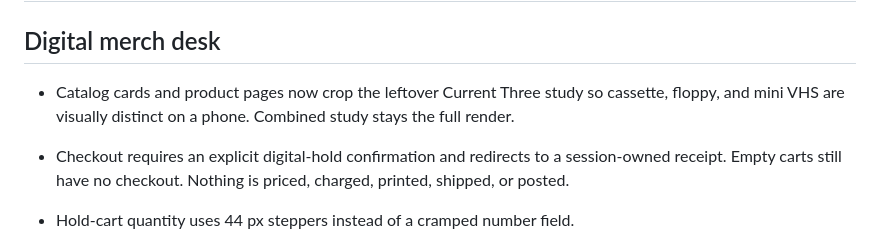
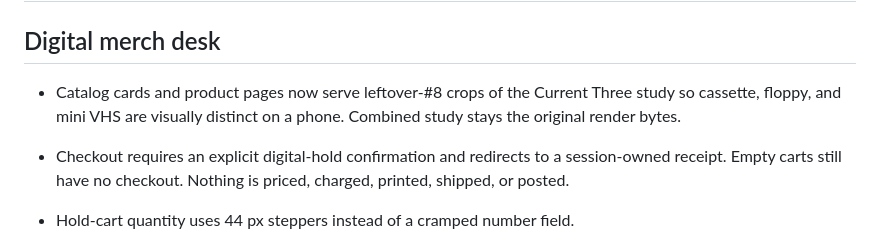
Before and after one commit to rupret007/Rad-Dad-Merch, a Markdown page: CHANGELOG.md, the part around the change. Rendered like a GitHub page.

Commit message:
Note leftover study crops in the merch changelog
Co-authored-by: rupret007 <rupret007@users.noreply.github.com>

```diff
--- a/CHANGELOG.md
+++ b/CHANGELOG.md
@@ -2,9 +2,9 @@
 
 ## Digital merch desk
 
-- Catalog cards and product pages now crop the leftover Current Three study so
-  cassette, floppy, and mini VHS are visually distinct on a phone. Combined
-  study stays the full render.
+- Catalog cards and product pages now serve leftover-#8 crops of the Current
+  Three study so cassette, floppy, and mini VHS are visually distinct on a
+  phone. Combined study stays the original render bytes.
 - Checkout requires an explicit digital-hold confirmation and redirects to a
   session-owned receipt. Empty carts still have no checkout. Nothing is priced,
   charged, printed, shipped, or posted.
```
